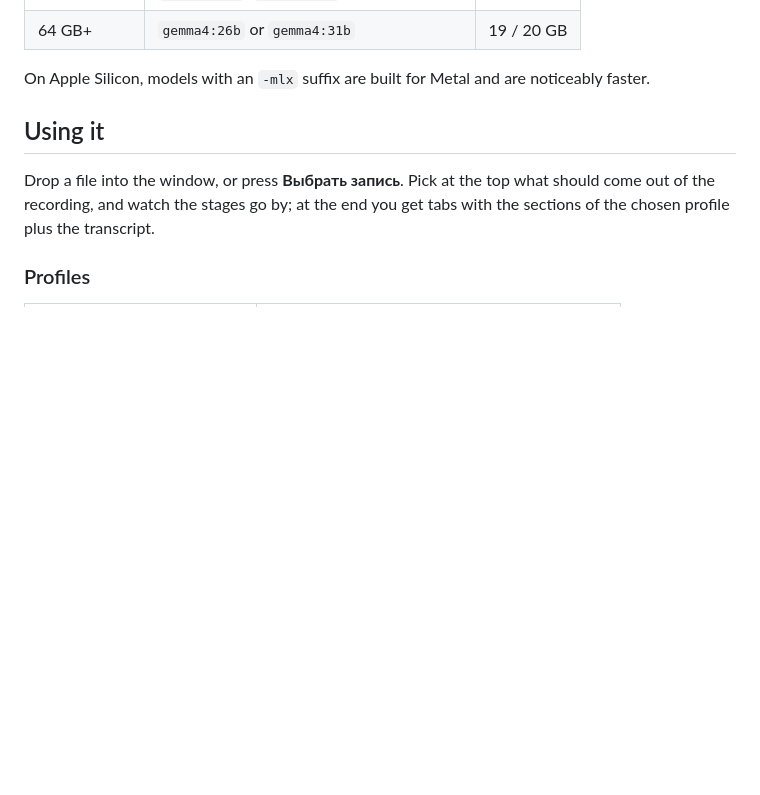
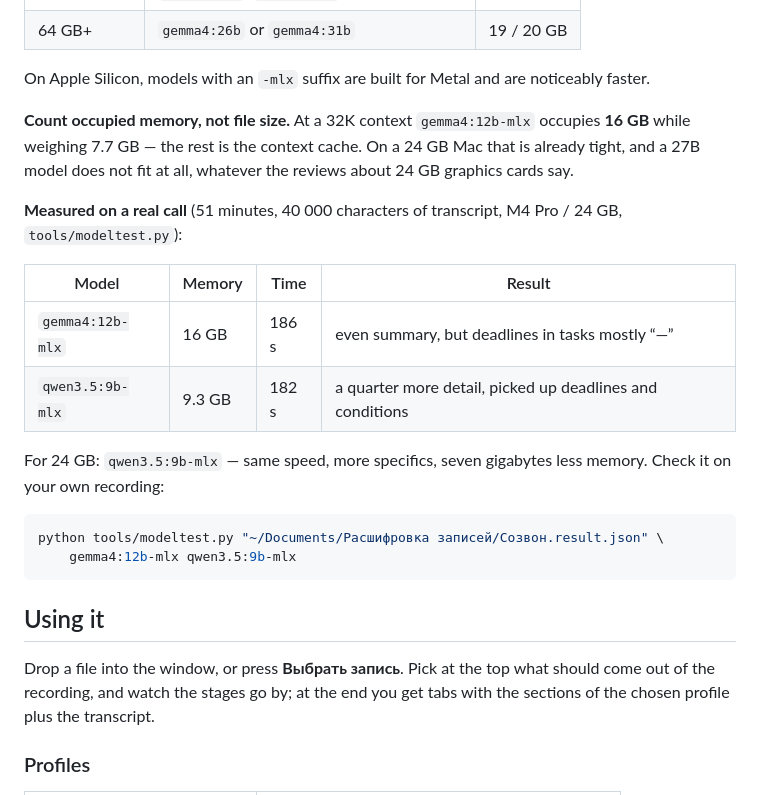
Before and after one commit to Darkheart06/video-to-text, a Markdown page: README.md, the part around the change. Rendered like a GitHub page; blank space fills up the shorter version.

````diff
--- a/README.md
+++ b/README.md
@@ -109,6 +109,27 @@ and the app itself.
 
 On Apple Silicon, models with an `-mlx` suffix are built for Metal and are
 noticeably faster.
+
+**Count occupied memory, not file size.** At a 32K context `gemma4:12b-mlx`
+occupies **16 GB** while weighing 7.7 GB — the rest is the context cache. On a
+24 GB Mac that is already tight, and a 27B model does not fit at all, whatever
+the reviews about 24 GB graphics cards say.
+
+**Measured on a real call** (51 minutes, 40 000 characters of transcript,
+M4 Pro / 24 GB, `tools/modeltest.py`):
+
+| Model | Memory | Time | Result |
+|---|---|---|---|
+| `gemma4:12b-mlx` | 16 GB | 186 s | even summary, but deadlines in tasks mostly “—” |
+| `qwen3.5:9b-mlx` | 9.3 GB | 182 s | a quarter more detail, picked up deadlines and conditions |
+
+For 24 GB: `qwen3.5:9b-mlx` — same speed, more specifics, seven gigabytes less
+memory. Check it on your own recording:
+
+```bash
+python tools/modeltest.py "~/Documents/Расшифровка записей/Созвон.result.json" \
+    gemma4:12b-mlx qwen3.5:9b-mlx
+```
 
 ## Using it
 
````
Also changed, not shown: README.ru.md (+21 -0 lines).
